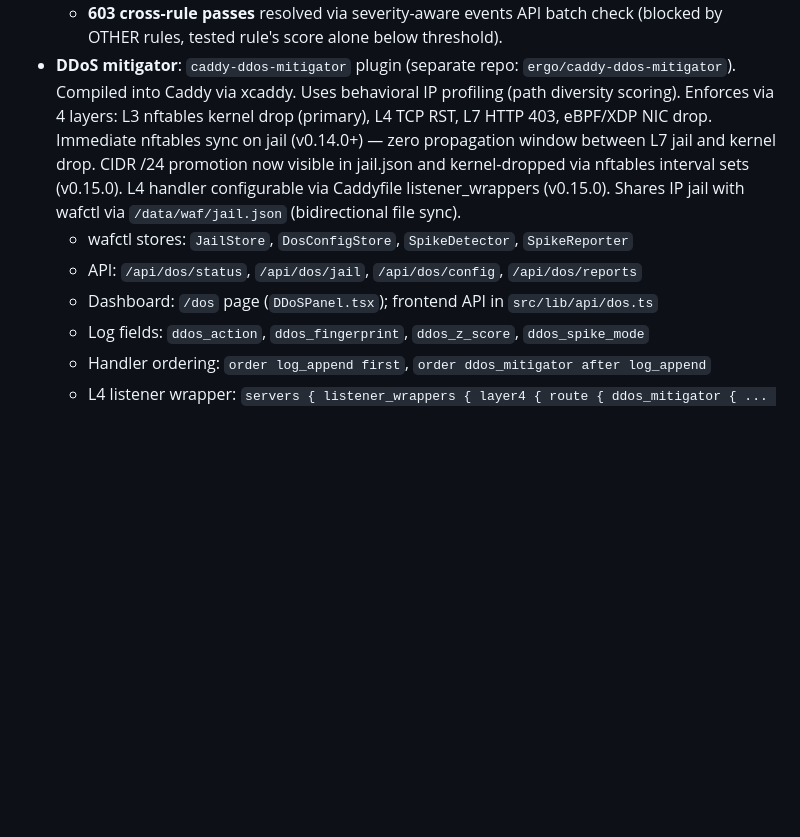
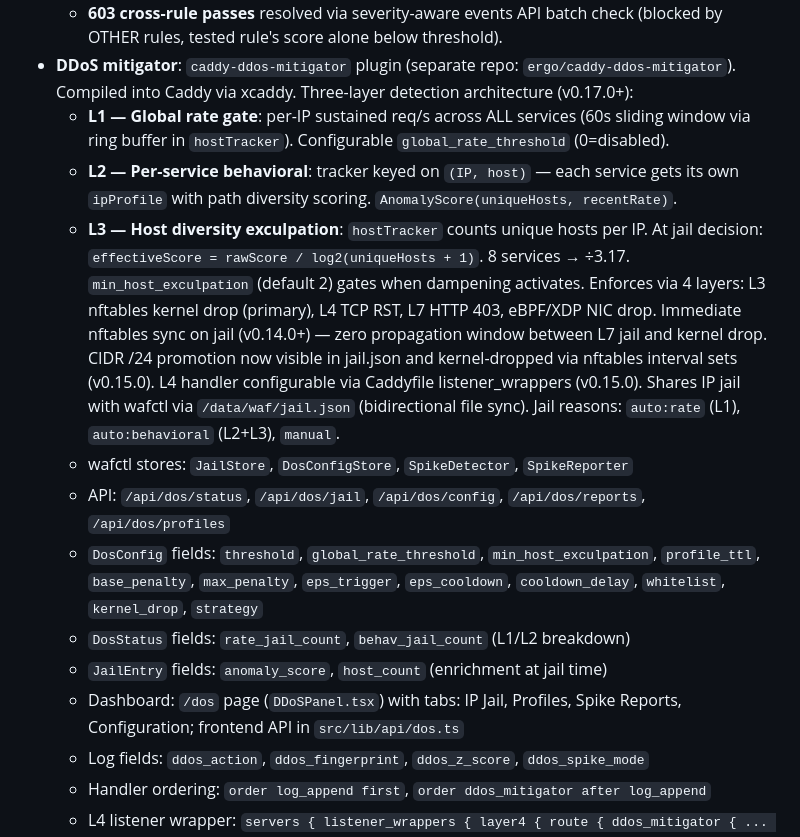
Before and after one commit to erfianugrah/caddy-compose, a Markdown page: AGENTS.md, the part around the change. Drawn GitHub-style; blank space fills up the shorter version.

Commit message:
docs: update AGENTS.md for DDoS mitigator v0.17.x three-layer architecture
- Document L1 global rate gate, L2 per-service behavioral, L3 host diversity exculpation
- Add new DosConfig fields: global_rate_threshold, min_host_exculpation, profile_ttl
- Add new DosStatus fields: rate_jail_count, behav_jail_count
- Add new JailEntry fields: anomaly_score, host_count
- Add GET /api/dos/profiles endpoint
- Update dashboard description: tab navigation (Jail/Profiles/Spike Reports/Configuration)
- Document jail reasons: auto:rate (L1), auto:behavioral (L2+L3), manual
- Remove temp ddos.md plan file

```diff
--- a/AGENTS.md
+++ b/AGENTS.md
@@ -460,15 +460,29 @@ causes the event to be invisible in parts of the UI.
   - **603 cross-rule passes** resolved via severity-aware events API batch check
     (blocked by OTHER rules, tested rule's score alone below threshold).
 - **DDoS mitigator**: `caddy-ddos-mitigator` plugin (separate repo: `ergo/caddy-ddos-mitigator`).
-  Compiled into Caddy via xcaddy. Uses behavioral IP profiling (path diversity scoring).
+  Compiled into Caddy via xcaddy. Three-layer detection architecture (v0.17.0+):
+  - **L1 — Global rate gate**: per-IP sustained req/s across ALL services (60s sliding window
+    via ring buffer in `hostTracker`). Configurable `global_rate_threshold` (0=disabled).
+  - **L2 — Per-service behavioral**: tracker keyed on `(IP, host)` — each service gets its
+    own `ipProfile` with path diversity scoring. `AnomalyScore(uniqueHosts, recentRate)`.
+  - **L3 — Host diversity exculpation**: `hostTracker` counts unique hosts per IP. At jail
+    decision: `effectiveScore = rawScore / log2(uniqueHosts + 1)`. 8 services → ÷3.17.
+    `min_host_exculpation` (default 2) gates when dampening activates.
   Enforces via 4 layers: L3 nftables kernel drop (primary), L4 TCP RST, L7 HTTP 403, eBPF/XDP NIC drop.
   Immediate nftables sync on jail (v0.14.0+) — zero propagation window between L7 jail and kernel drop.
   CIDR /24 promotion now visible in jail.json and kernel-dropped via nftables interval sets (v0.15.0).
   L4 handler configurable via Caddyfile listener_wrappers (v0.15.0).
   Shares IP jail with wafctl via `/data/waf/jail.json` (bidirectional file sync).
+  Jail reasons: `auto:rate` (L1), `auto:behavioral` (L2+L3), `manual`.
   - wafctl stores: `JailStore`, `DosConfigStore`, `SpikeDetector`, `SpikeReporter`
-  - API: `/api/dos/status`, `/api/dos/jail`, `/api/dos/config`, `/api/dos/reports`
-  - Dashboard: `/dos` page (`DDoSPanel.tsx`); frontend API in `src/lib/api/dos.ts`
+  - API: `/api/dos/status`, `/api/dos/jail`, `/api/dos/config`, `/api/dos/reports`, `/api/dos/profiles`
+  - `DosConfig` fields: `threshold`, `global_rate_threshold`, `min_host_exculpation`, `profile_ttl`,
+    `base_penalty`, `max_penalty`, `eps_trigger`, `eps_cooldown`, `cooldown_delay`, `whitelist`,
+    `kernel_drop`, `strategy`
+  - `DosStatus` fields: `rate_jail_count`, `behav_jail_count` (L1/L2 breakdown)
+  - `JailEntry` fields: `anomaly_score`, `host_count` (enrichment at jail time)
+  - Dashboard: `/dos` page (`DDoSPanel.tsx`) with tabs: IP Jail, Profiles, Spike Reports, Configuration;
+    frontend API in `src/lib/api/dos.ts`
   - Log fields: `ddos_action`, `ddos_fingerprint`, `ddos_z_score`, `ddos_spike_mode`
   - Handler ordering: `order log_append first`, `order ddos_mitigator after log_append`
   - L4 listener wrapper: `servers { listener_wrappers { layer4 { route { ddos_mitigator { ... } } } } }`
```
